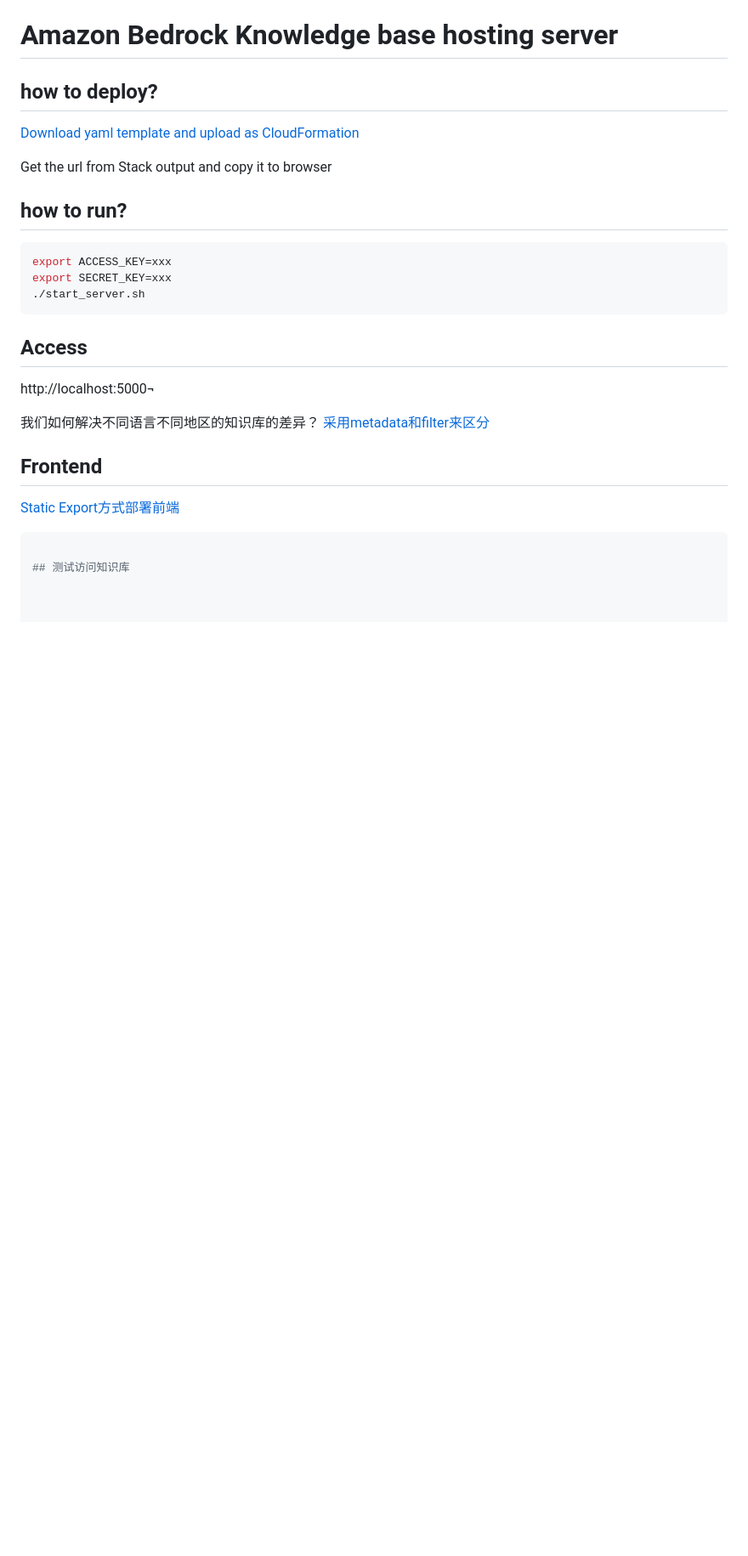
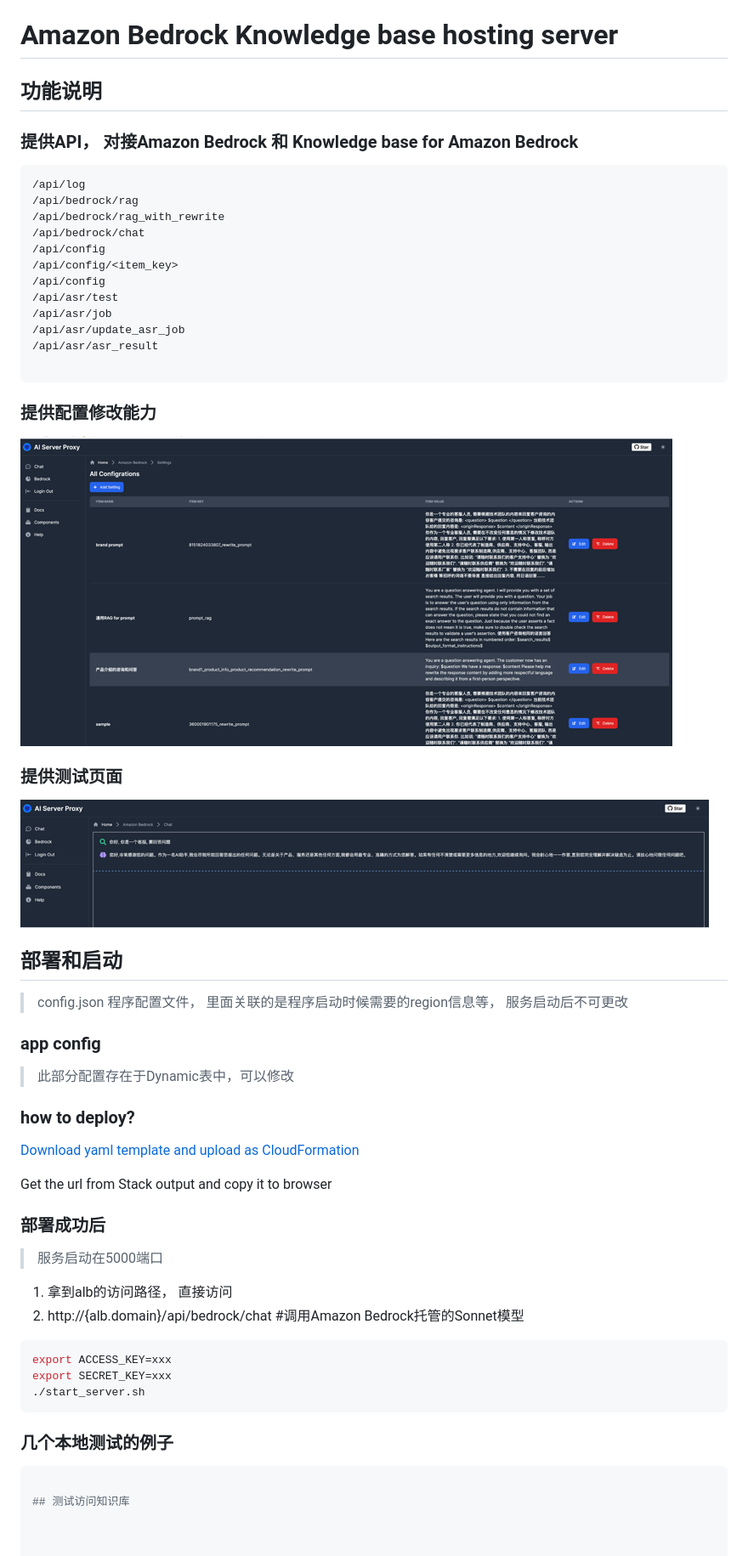
Before and after one commit to nimysan/AIServer, a Markdown page: README.md, the part around the change printed below. Shown: that part at 85% size. GitHub-like rendering; pictures changed too: img.png (added), img_1.png (added); blank space fills up the shorter version.

````diff
--- a/README.md
+++ b/README.md
@@ -1,12 +1,51 @@
 # Amazon Bedrock Knowledge base hosting server
 
-## how to deploy?
+## 功能说明
 
-[Download yaml template and upload as CloudFormation](./cloudformation/template.yaml)
+### 提供API， 对接Amazon Bedrock 和 Knowledge base for Amazon Bedrock
+```bash
+/api/log
+/api/bedrock/rag
+/api/bedrock/rag_with_rewrite
+/api/bedrock/chat
+/api/config
+/api/config/<item_key>
+/api/config
+/api/asr/test
+/api/asr/job
+/api/asr/update_asr_job
+/api/asr/asr_result
+
+```
+
+### 提供配置修改能力
+
+![img.png](img.png)
+
+### 提供测试页面
+![img_1.png](img_1.png)
+
+
+## 部署和启动
+
+> config.json 程序配置文件， 里面关联的是程序启动时候需要的region信息等， 服务启动后不可更改
+
+### app config
+
+> 此部分配置存在于Dynamic表中，可以修改
+
+### how to deploy?
+
+[Download yaml template and upload as CloudFormation](https://console.aws.amazon.com/cloudformation/home?region=us-east-1)
 
 Get the url from Stack output and copy it to browser
 
-## how to run?
+### 部署成功后
+
+> 服务启动在5000端口
+
+1. 拿到alb的访问路径， 直接访问
+2. http://{alb.domain}/api/bedrock/chat  #调用Amazon Bedrock托管的Sonnet模型
 
 ```bash
 export ACCESS_KEY=xxx
@@ -14,16 +53,7 @@ export SECRET_KEY=xxx
 ./start_server.sh
 ```
 
-## Access
-
-http://localhost:5000¬
-
->
-我们如何解决不同语言不同地区的知识库的差异？  [采用metadata和filter来区分](https://docs.aws.amazon.com/bedrock/latest/userguide/knowledge-base-ds.html#kb-ds-metadata)
-
-## Frontend
-
-[Static Export方式部署前端](https://nextjs.org/docs/app/building-your-application/deploying/static-exports)
+### 几个本地测试的例子
 
 ```bash
 
````
Also changed, not shown: other parts of README.md (+31 -22 lines), 1 other file.
